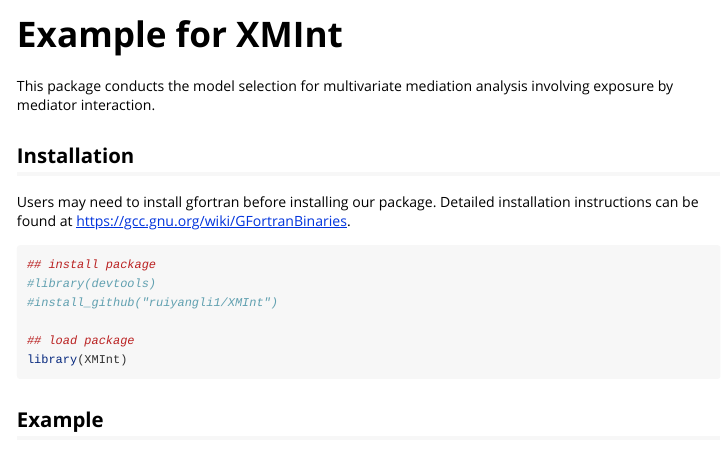
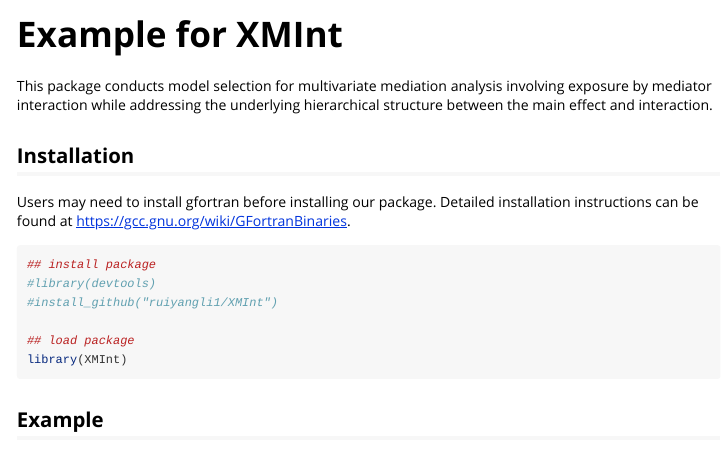
Before and after one commit to ruiyangli1/XMInt, an R Markdown document (vignettes/Example.Rmd): the page in a window 1100 px wide, from its top. Rendered offline with R 4.5, knitr and Pandoc, with nearby package versions; some code elsewhere in the file could not run offline.

Commit message:
edit vignettes example

````diff
--- a/vignettes/Example.Rmd
+++ b/vignettes/Example.Rmd
@@ -14,7 +14,7 @@ knitr::opts_chunk$set(
 )
 ```
 
-This package conducts the model selection for multivariate mediation analysis involving exposure by mediator interaction.
+This package conducts model selection for multivariate mediation analysis involving exposure by mediator interaction while addressing the underlying hierarchical structure between the main effect and interaction.
 
 ## Installation
 
````
Also changed, not shown: vignettes/Example.Rmd (2 more changed lines).
